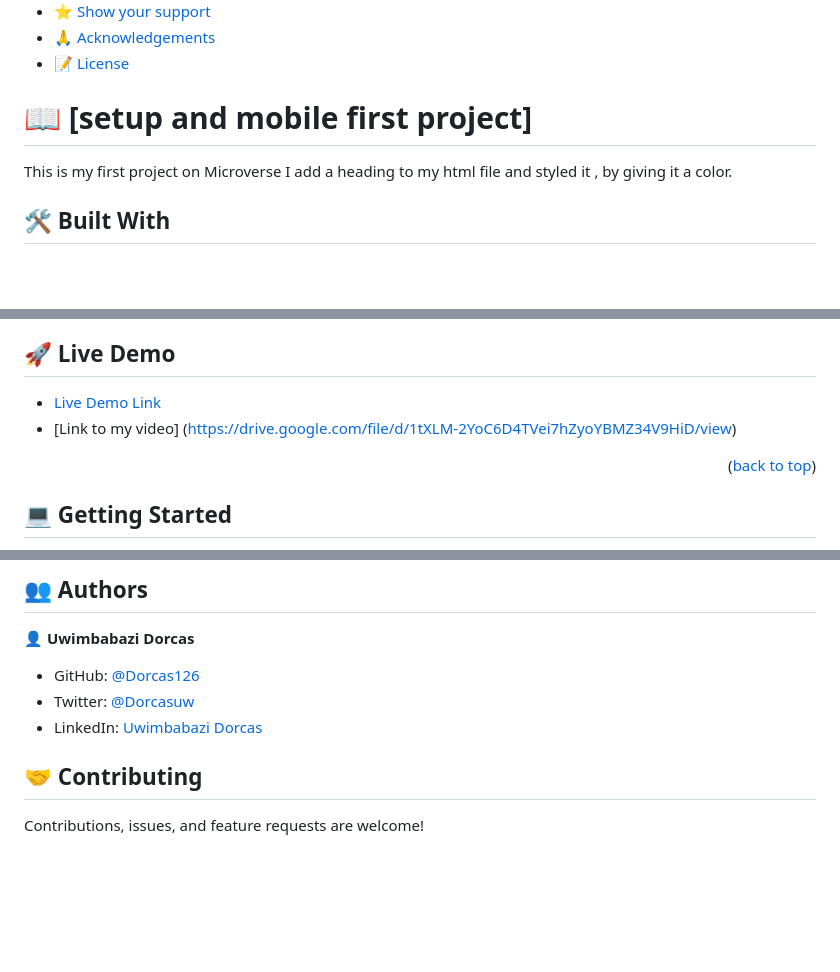
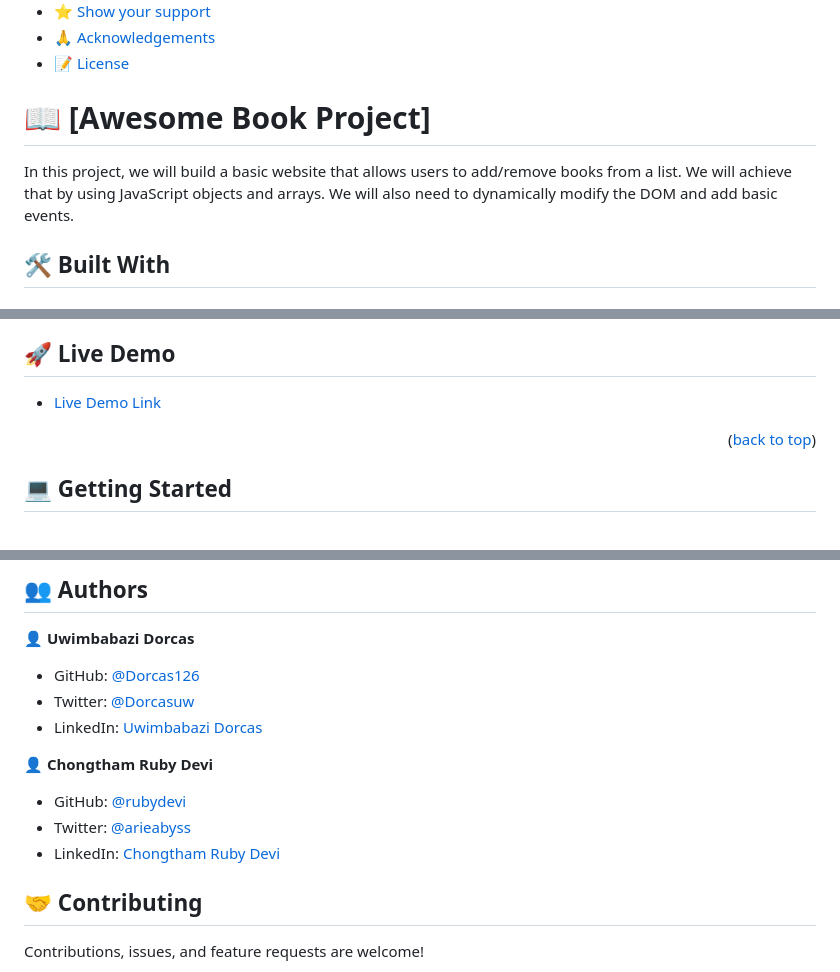
Before and after one commit to Dorcas126/Awesome-book-project, a Markdown page: README.md, 3 parts joined by grey strips. GitHub-like rendering; blank space fills up the shorter version.

```diff
--- a/README.md
+++ b/README.md
@@ -34,11 +34,9 @@
 
 <!-- PROJECT DESCRIPTION -->
 
-# 📖 [setup and mobile first project]
+# 📖 [Awesome Book Project]
 
-This is my first project on Microverse
-I add a heading to my html file
-and styled it , by giving it a color.
+In this project, we will build a basic website that allows users to add/remove books from a list. We will achieve that by using JavaScript objects and arrays. We will also need to dynamically modify the DOM and add basic events.
 
 ## 🛠 Built With <a name="built-with"></a>
 
@@ -80,7 +78,6 @@ and styled it , by giving it a color.
 ## 🚀 Live Demo
 
 - [Live Demo Link](https://dorcas126.github.io/final-capstone-project-1/)
-- [Link to my video] (https://drive.google.com/file/d/1tXLM-2YoC6D4TVei7hZyoYBMZ34V9HiD/view)
 
 <p align="right">(<a href="#readme-top">back to top</a>)</p>
 
@@ -134,6 +131,12 @@ Linters
 - Twitter: [@Dorcasuw](https://twitter.com/Dorcasuwi)
 - LinkedIn: [Uwimbabazi Dorcas](https://www.linkedin.com/in/uwimbabazi-dorcas-956a5a226/)
 
+👤 **Chongtham Ruby Devi**
+
+- GitHub: [@rubydevi](https://github.com/rubydevi)
+- Twitter: [@arieabyss](https://twitter.com/ariesabyss)
+- LinkedIn: [Chongtham Ruby Devi](https://www.linkedin.com/in/chongtham-bhoomika/)
+
 <!-- CONTRIBUTING -->
 
 ## 🤝 Contributing
```
